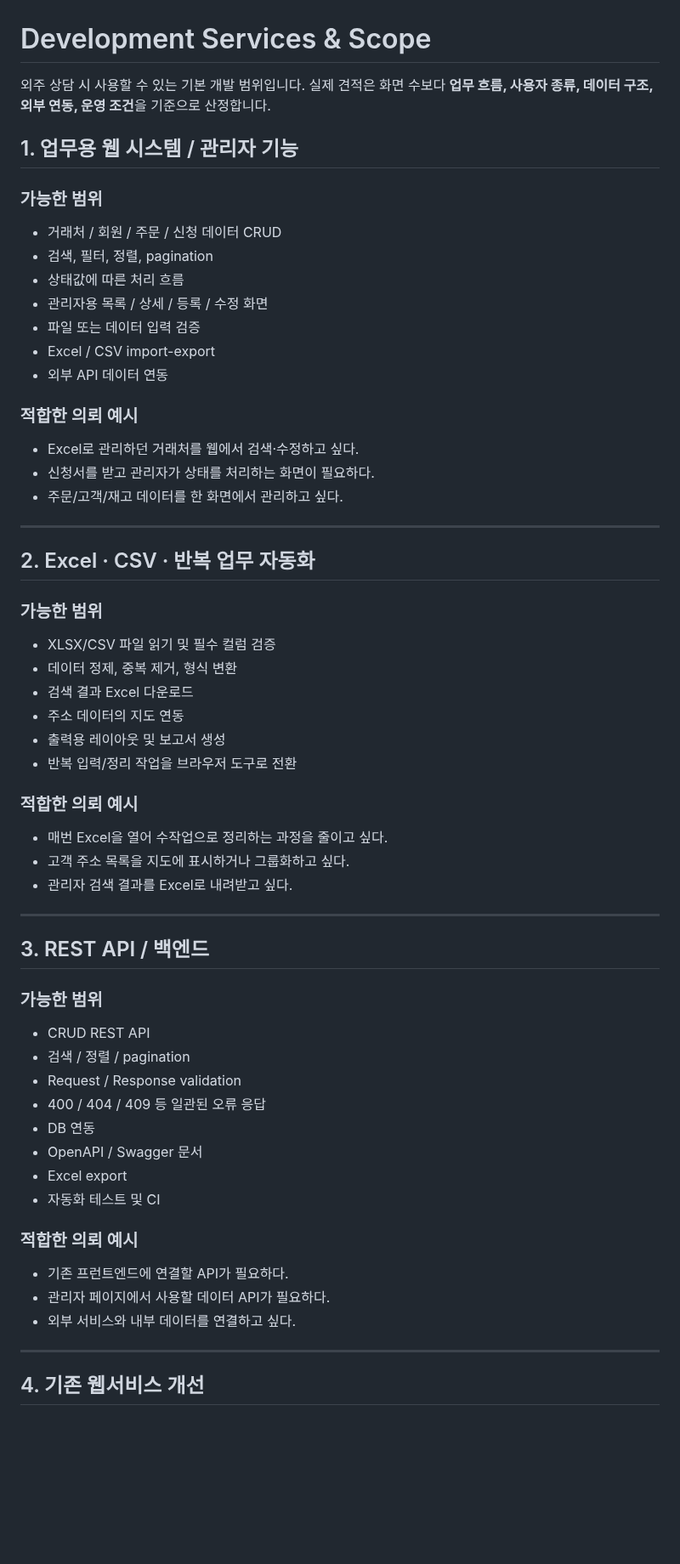
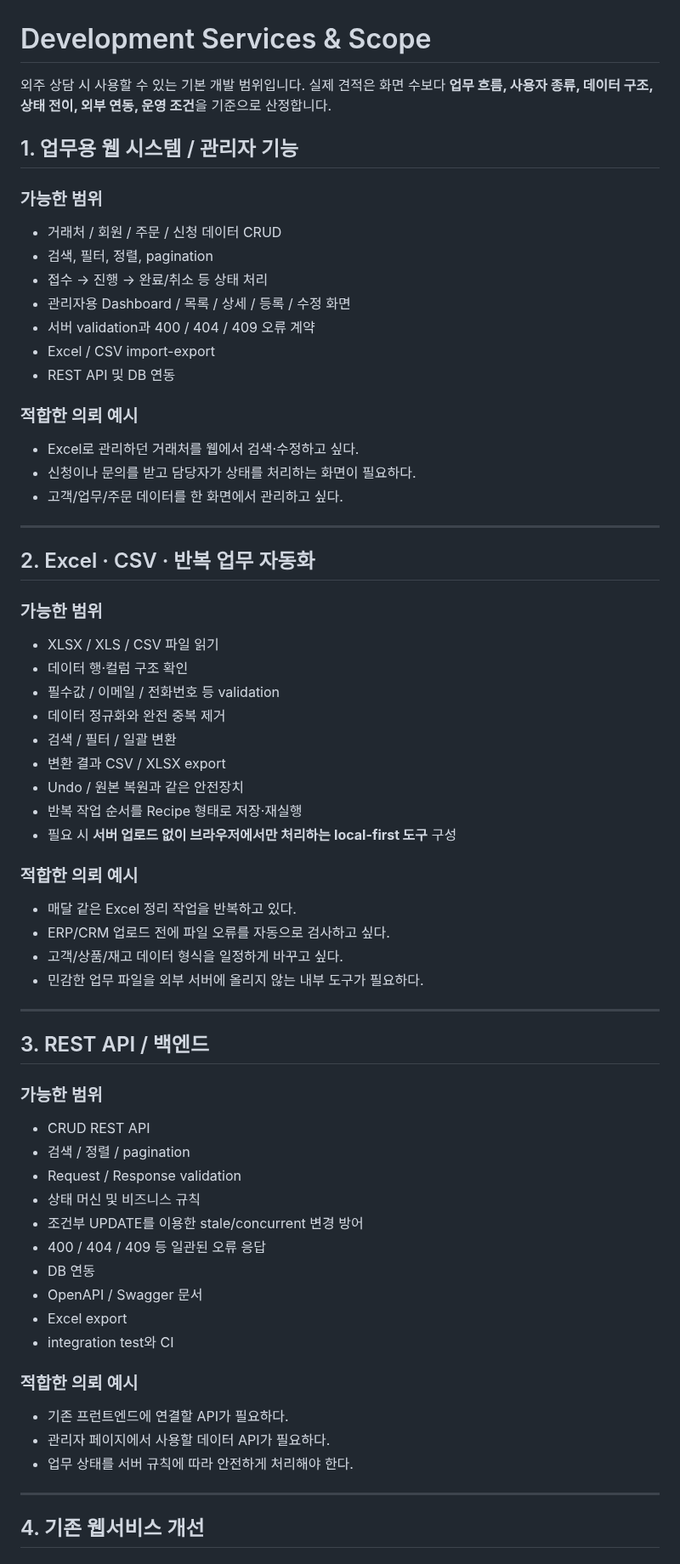
Before and after one commit to Kzone87/portfolio, a Markdown page: SERVICES.md, the part around one of its changes. Shown at 85% size. Rendered like a GitHub page; blank space fills up the shorter version.

Commit message:
update freelance service scope

```diff
--- a/SERVICES.md
+++ b/SERVICES.md
@@ -1,6 +1,6 @@
 # Development Services & Scope
 
-외주 상담 시 사용할 수 있는 기본 개발 범위입니다. 실제 견적은 화면 수보다 **업무 흐름, 사용자 종류, 데이터 구조, 외부 연동, 운영 조건**을 기준으로 산정합니다.
+외주 상담 시 사용할 수 있는 기본 개발 범위입니다. 실제 견적은 화면 수보다 **업무 흐름, 사용자 종류, 데이터 구조, 상태 전이, 외부 연동, 운영 조건**을 기준으로 산정합니다.
 
 ## 1. 업무용 웹 시스템 / 관리자 기능
 
@@ -8,17 +8,17 @@
 
 - 거래처 / 회원 / 주문 / 신청 데이터 CRUD
 - 검색, 필터, 정렬, pagination
-- 상태값에 따른 처리 흐름
-- 관리자용 목록 / 상세 / 등록 / 수정 화면
-- 파일 또는 데이터 입력 검증
+- 접수 → 진행 → 완료/취소 등 상태 처리
+- 관리자용 Dashboard / 목록 / 상세 / 등록 / 수정 화면
+- 서버 validation과 400 / 404 / 409 오류 계약
 - Excel / CSV import-export
-- 외부 API 데이터 연동
+- REST API 및 DB 연동
 
 ### 적합한 의뢰 예시
 
 - Excel로 관리하던 거래처를 웹에서 검색·수정하고 싶다.
-- 신청서를 받고 관리자가 상태를 처리하는 화면이 필요하다.
-- 주문/고객/재고 데이터를 한 화면에서 관리하고 싶다.
+- 신청이나 문의를 받고 담당자가 상태를 처리하는 화면이 필요하다.
+- 고객/업무/주문 데이터를 한 화면에서 관리하고 싶다.
 
 ---
 
@@ -26,18 +26,22 @@
 
 ### 가능한 범위
 
-- XLSX/CSV 파일 읽기 및 필수 컬럼 검증
-- 데이터 정제, 중복 제거, 형식 변환
-- 검색 결과 Excel 다운로드
-- 주소 데이터의 지도 연동
-- 출력용 레이아웃 및 보고서 생성
-- 반복 입력/정리 작업을 브라우저 도구로 전환
+- XLSX / XLS / CSV 파일 읽기
+- 데이터 행·컬럼 구조 확인
+- 필수값 / 이메일 / 전화번호 등 validation
+- 데이터 정규화와 완전 중복 제거
+- 검색 / 필터 / 일괄 변환
+- 변환 결과 CSV / XLSX export
+- Undo / 원본 복원과 같은 안전장치
+- 반복 작업 순서를 Recipe 형태로 저장·재실행
+- 필요 시 **서버 업로드 없이 브라우저에서만 처리하는 local-first 도구** 구성
 
 ### 적합한 의뢰 예시
 
-- 매번 Excel을 열어 수작업으로 정리하는 과정을 줄이고 싶다.
-- 고객 주소 목록을 지도에 표시하거나 그룹화하고 싶다.
-- 관리자 검색 결과를 Excel로 내려받고 싶다.
+- 매달 같은 Excel 정리 작업을 반복하고 있다.
+- ERP/CRM 업로드 전에 파일 오류를 자동으로 검사하고 싶다.
+- 고객/상품/재고 데이터 형식을 일정하게 바꾸고 싶다.
+- 민감한 업무 파일을 외부 서버에 올리지 않는 내부 도구가 필요하다.
 
 ---
 
@@ -48,17 +52,19 @@
 - CRUD REST API
 - 검색 / 정렬 / pagination
 - Request / Response validation
+- 상태 머신 및 비즈니스 규칙
+- 조건부 UPDATE를 이용한 stale/concurrent 변경 방어
 - 400 / 404 / 409 등 일관된 오류 응답
 - DB 연동
 - OpenAPI / Swagger 문서
 - Excel export
-- 자동화 테스트 및 CI
+- integration test와 CI
 
 ### 적합한 의뢰 예시
 
 - 기존 프런트엔드에 연결할 API가 필요하다.
 - 관리자 페이지에서 사용할 데이터 API가 필요하다.
-- 외부 서비스와 내부 데이터를 연결하고 싶다.
+- 업무 상태를 서버 규칙에 따라 안전하게 처리해야 한다.
 
 ---
 
```
Also changed, not shown: other parts of SERVICES.md (+12 -10 lines).
